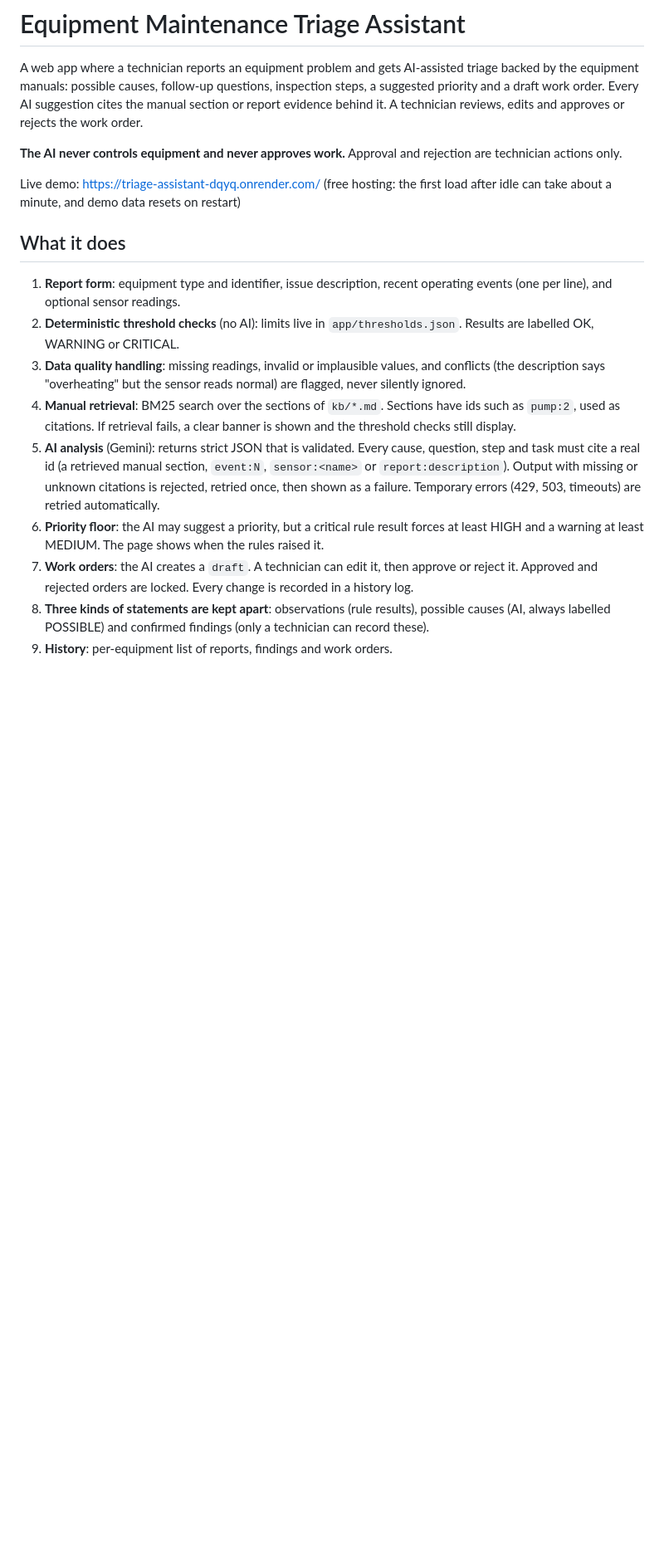
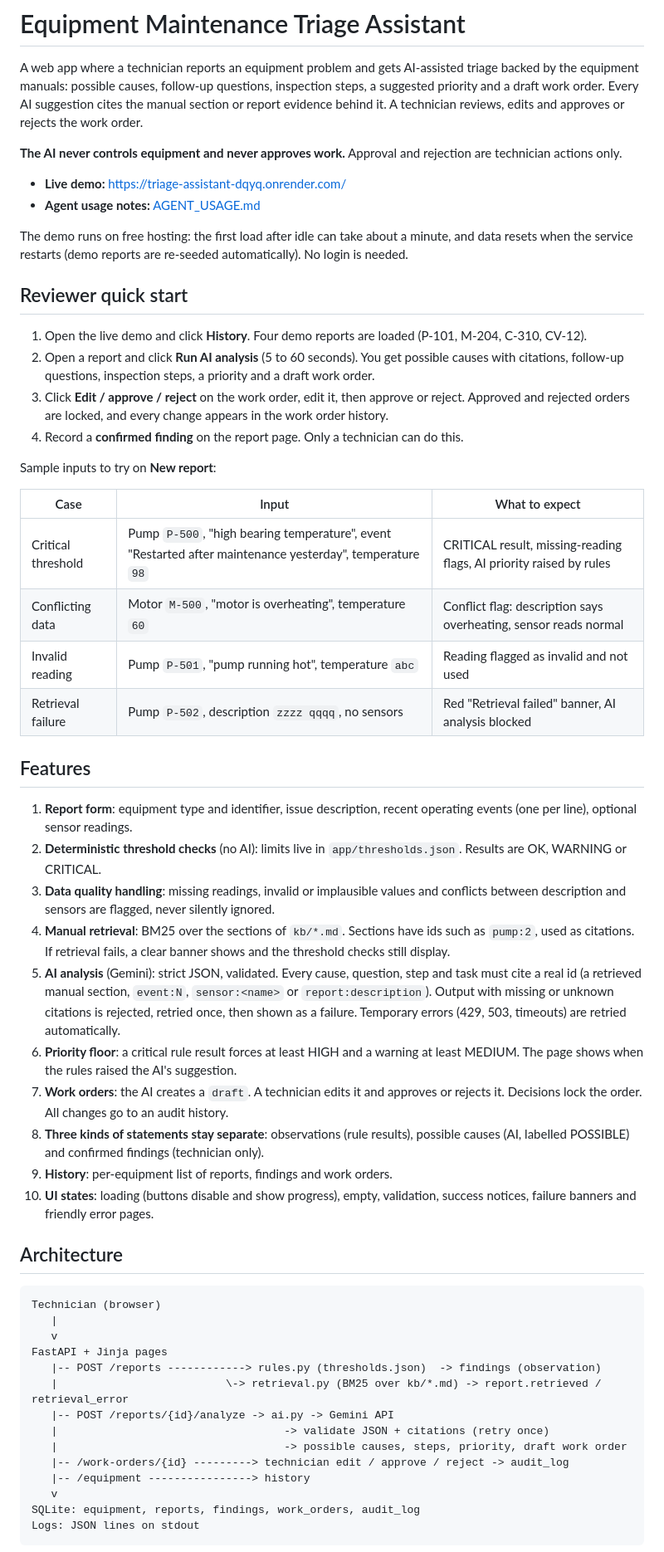
Before and after one commit to rupnawarpratik88/triage-assistant, a Markdown page: README.md, the part around one of its changes. Shown at 83% size. Rendered like a GitHub page; blank space fills up the shorter version.

Commit message:
docs: rewrite README with architecture, scope, reviewer quick start and live link

````diff
--- a/README.md
+++ b/README.md
@@ -4,16 +4,56 @@ A web app where a technician reports an equipment problem and gets AI-assisted t
 
 **The AI never controls equipment and never approves work.** Approval and rejection are technician actions only.
 
-Live demo: https://triage-assistant-dqyq.onrender.com/ (free hosting: the first load after idle can take about a minute, and demo data resets on restart)
+- **Live demo:** https://triage-assistant-dqyq.onrender.com/
+- **Agent usage notes:** [AGENT_USAGE.md](AGENT_USAGE.md)
 
-## What it does
+The demo runs on free hosting: the first load after idle can take about a minute, and data resets when the service restarts (demo reports are re-seeded automatically). No login is needed.
 
-1. **Report form**: equipment type and identifier, issue description, recent operating events (one per line), and optional sensor readings.
-2. **Deterministic threshold checks** (no AI): limits live in `app/thresholds.json`. Results are labelled OK, WARNING or CRITICAL.
-3. **Data quality handling**: missing readings, invalid or implausible values, and conflicts (the description says "overheating" but the sensor reads normal) are flagged, never silently ignored.
-4. **Manual retrieval**: BM25 search over the sections of `kb/*.md`. Sections have ids such as `pump:2`, used as citations. If retrieval fails, a clear banner is shown and the threshold checks still display.
-5. **AI analysis** (Gemini): returns strict JSON that is validated. Every cause, question, step and task must cite a real id (a retrieved manual section, `event:N`, `sensor:<name>` or `report:description`). Output with missing or unknown citations is rejected, retried once, then shown as a failure. Temporary errors (429, 503, timeouts) are retried automatically.
-6. **Priority floor**: the AI may suggest a priority, but a critical rule result forces at least HIGH and a warning at least MEDIUM. The page shows when the rules raised it.
-7. **Work orders**: the AI creates a `draft`. A technician can edit it, then approve or reject it. Approved and rejected orders are locked. Every change is recorded in a history log.
-8. **Three kinds of statements are kept apart**: observations (rule results), possible causes (AI, always labelled POSSIBLE) and confirmed findings (only a technician can record these).
+## Reviewer quick start
+
+1. Open the live demo and click **History**. Four demo reports are loaded (P-101, M-204, C-310, CV-12).
+2. Open a report and click **Run AI analysis** (5 to 60 seconds). You get possible causes with citations, follow-up questions, inspection steps, a priority and a draft work order.
+3. Click **Edit / approve / reject** on the work order, edit it, then approve or reject. Approved and rejected orders are locked, and every change appears in the work order history.
+4. Record a **confirmed finding** on the report page. Only a technician can do this.
+
+Sample inputs to try on **New report**:
+
+| Case | Input | What to expect |
+|---|---|---|
+| Critical threshold | Pump `P-500`, "high bearing temperature", event "Restarted after maintenance yesterday", temperature `98` | CRITICAL result, missing-reading flags, AI priority raised by rules |
+| Conflicting data | Motor `M-500`, "motor is overheating", temperature `60` | Conflict flag: description says overheating, sensor reads normal |
+| Invalid reading | Pump `P-501`, "pump running hot", temperature `abc` | Reading flagged as invalid and not used |
+| Retrieval failure | Pump `P-502`, description `zzzz qqqq`, no sensors | Red "Retrieval failed" banner, AI analysis blocked |
+
+## Features
+
+1. **Report form**: equipment type and identifier, issue description, recent operating events (one per line), optional sensor readings.
+2. **Deterministic threshold checks** (no AI): limits live in `app/thresholds.json`. Results are OK, WARNING or CRITICAL.
+3. **Data quality handling**: missing readings, invalid or implausible values and conflicts between description and sensors are flagged, never silently ignored.
+4. **Manual retrieval**: BM25 over the sections of `kb/*.md`. Sections have ids such as `pump:2`, used as citations. If retrieval fails, a clear banner shows and the threshold checks still display.
+5. **AI analysis** (Gemini): strict JSON, validated. Every cause, question, step and task must cite a real id (a retrieved manual section, `event:N`, `sensor:<name>` or `report:description`). Output with missing or unknown citations is rejected, retried once, then shown as a failure. Temporary errors (429, 503, timeouts) are retried automatically.
+6. **Priority floor**: a critical rule result forces at least HIGH and a warning at least MEDIUM. The page shows when the rules raised the AI's suggestion.
+7. **Work orders**: the AI creates a `draft`. A technician edits it and approves or rejects it. Decisions lock the order. All changes go to an audit history.
+8. **Three kinds of statements stay separate**: observations (rule results), possible causes (AI, labelled POSSIBLE) and confirmed findings (technician only).
 9. **History**: per-equipment list of reports, findings and work orders.
+10. **UI states**: loading (buttons disable and show progress), empty, validation, success notices, failure banners and friendly error pages.
+
+## Architecture
+
+```
+Technician (browser)
+   |
+   v
+FastAPI + Jinja pages
+   |-- POST /reports ------------> rules.py (thresholds.json)  -> findings (observation)
+   |                          \-> retrieval.py (BM25 over kb/*.md) -> report.retrieved / retrieval_error
+   |-- POST /reports/{id}/analyze -> ai.py -> Gemini API
+   |                                   -> validate JSON + citations (retry once)
+   |                                   -> possible causes, steps, priority, draft work order
+   |-- /work-orders/{id} ---------> technician edit / approve / reject -> audit_log
+   |-- /equipment ----------------> history
+   v
+SQLite: equipment, reports, findings, work_orders, audit_log
+Logs: JSON lines on stdout
+```
+
````
Also changed, not shown: other parts of README.md (+33 -12 lines).
